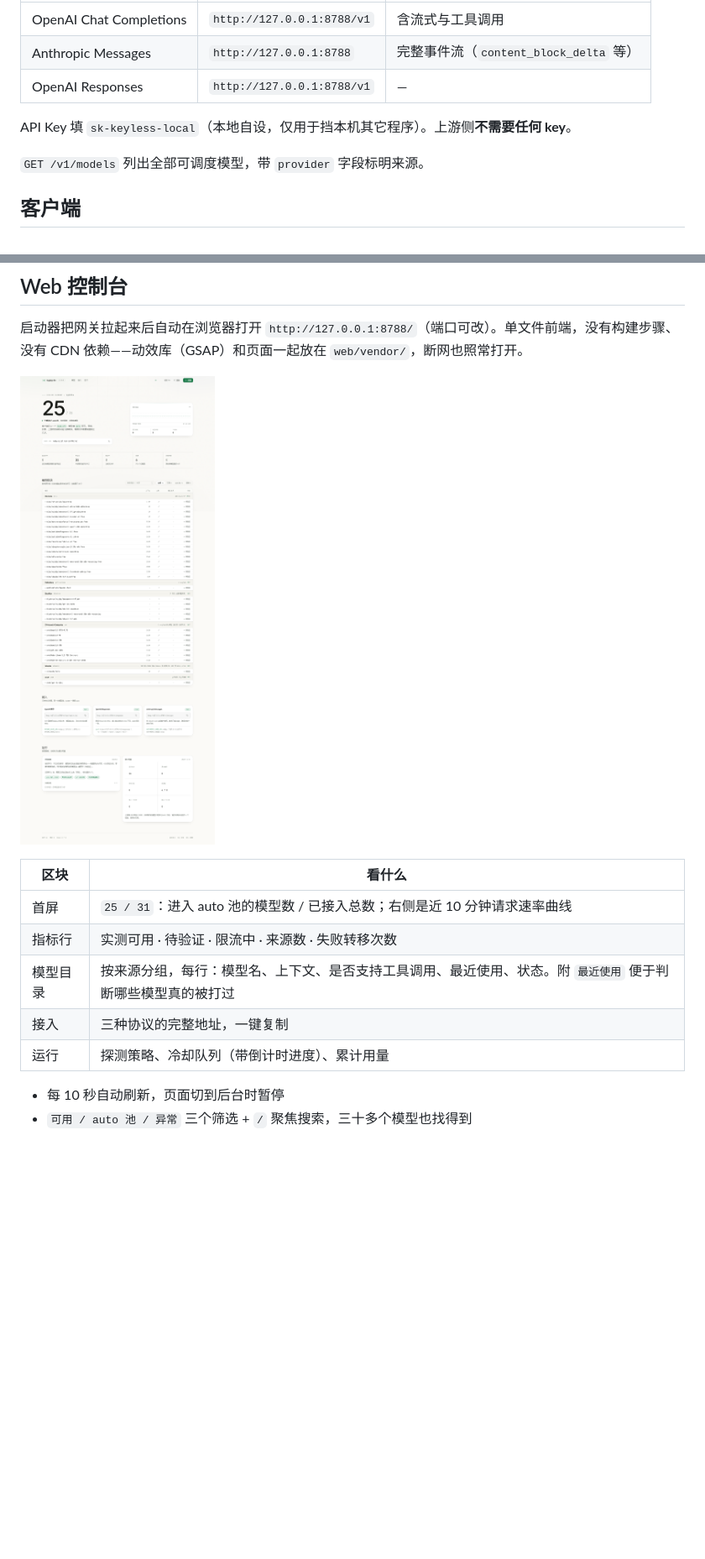
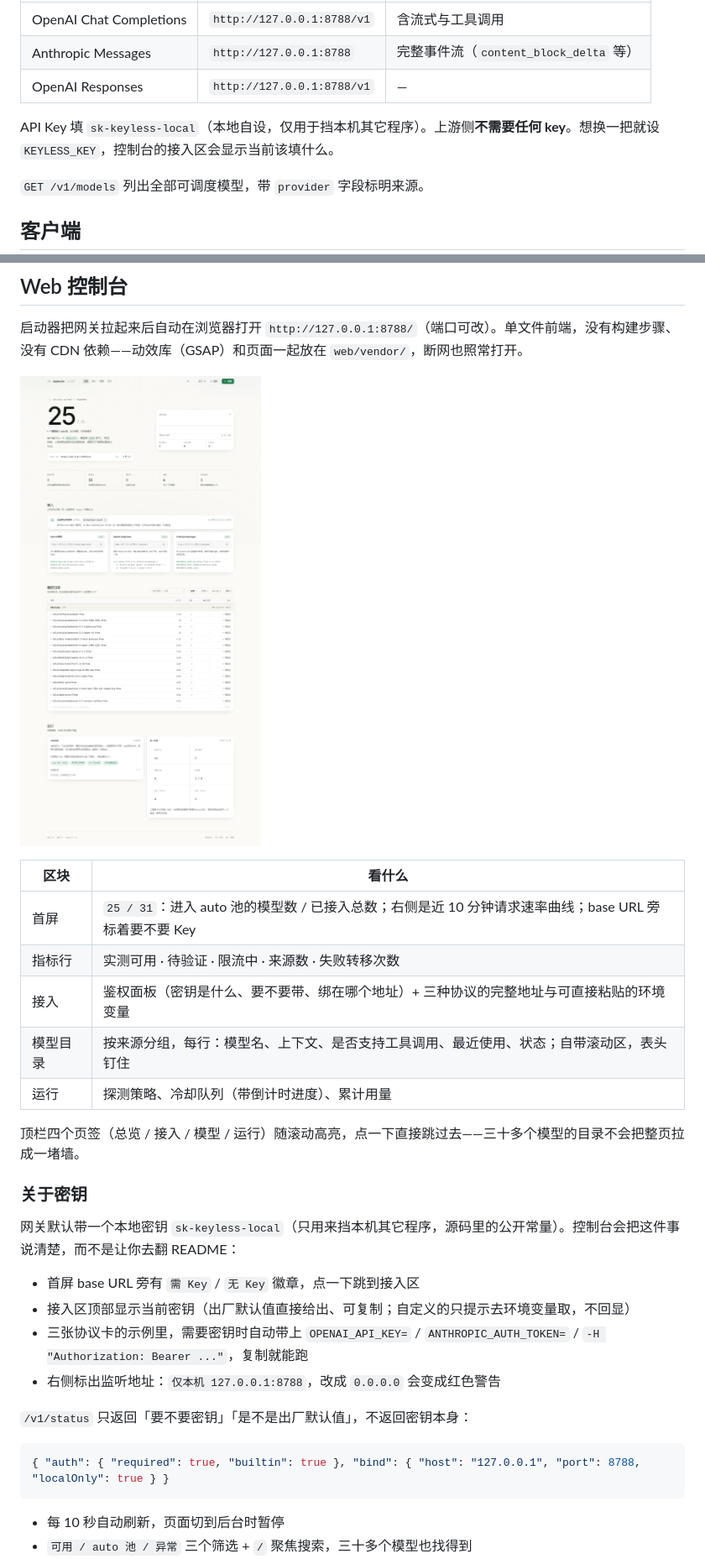
Before and after one commit to saya-ch/keyless-llm, a Markdown page: README.md, 2 parts joined by grey strips. Shown: that part at 84% size. Rendered like a GitHub page; pictures changed too: docs/console.png; blank space fills up the shorter version.

````diff
--- a/README.md
+++ b/README.md
@@ -100,7 +100,7 @@ python scripts/make_lnk.py   # 生成 C:\Users\<你>\Desktop\keyless-llm.lnk
 | Anthropic Messages      | `http://127.0.0.1:8788`    | 完整事件流（`content_block_delta` 等） |
 | OpenAI Responses        | `http://127.0.0.1:8788/v1` | —                              |
 
-API Key 填 `sk-keyless-local`（本地自设，仅用于挡本机其它程序）。上游侧**不需要任何 key**。
+API Key 填 `sk-keyless-local`（本地自设，仅用于挡本机其它程序）。上游侧**不需要任何 key**。想换一把就设 `KEYLESS_KEY`，控制台的接入区会显示当前该填什么。
 
 `GET /v1/models` 列出全部可调度模型，带 `provider` 字段标明来源。
 
@@ -353,11 +353,28 @@ nemotron-3.5-lightning:free  → kilo/nvidia/nemotron-3.5-lightning:free
 
 | 区块 | 看什么 |
 | --- | --- |
-| 首屏 | `25 / 31`：进入 auto 池的模型数 / 已接入总数；右侧是近 10 分钟请求速率曲线 |
+| 首屏 | `25 / 31`：进入 auto 池的模型数 / 已接入总数；右侧是近 10 分钟请求速率曲线；base URL 旁标着要不要 Key |
 | 指标行 | 实测可用 · 待验证 · 限流中 · 来源数 · 失败转移次数 |
-| 模型目录 | 按来源分组，每行：模型名、上下文、是否支持工具调用、最近使用、状态。附 `最近使用` 便于判断哪些模型真的被打过 |
-| 接入 | 三种协议的完整地址，一键复制 |
+| 接入 | 鉴权面板（密钥是什么、要不要带、绑在哪个地址）+ 三种协议的完整地址与可直接粘贴的环境变量 |
+| 模型目录 | 按来源分组，每行：模型名、上下文、是否支持工具调用、最近使用、状态；自带滚动区，表头钉住 |
 | 运行 | 探测策略、冷却队列（带倒计时进度）、累计用量 |
+
+顶栏四个页签（总览 / 接入 / 模型 / 运行）随滚动高亮，点一下直接跳过去——三十多个模型的目录不会把整页拉成一堵墙。
+
+### 关于密钥
+
+网关默认带一个本地密钥 `sk-keyless-local`（只用来挡本机其它程序，源码里的公开常量）。控制台会把这件事说清楚，而不是让你去翻 README：
+
+- 首屏 base URL 旁有 `需 Key` / `无 Key` 徽章，点一下跳到接入区
+- 接入区顶部显示当前密钥（出厂默认值直接给出、可复制；自定义的只提示去环境变量取，不回显）
+- 三张协议卡的示例里，需要密钥时自动带上 `OPENAI_API_KEY=` / `ANTHROPIC_AUTH_TOKEN=` / `-H "Authorization: Bearer ..."`，复制就能跑
+- 右侧标出监听地址：`仅本机 127.0.0.1:8788`，改成 `0.0.0.0` 会变成红色警告
+
+`/v1/status` 只返回「要不要密钥」「是不是出厂默认值」，不返回密钥本身：
+
+```json
+{ "auth": { "required": true, "builtin": true }, "bind": { "host": "127.0.0.1", "port": 8788, "localOnly": true } }
+```
 
 - 每 10 秒自动刷新，页面切到后台时暂停
 - `可用 / auto 池 / 异常` 三个筛选 + `/` 聚焦搜索，三十多个模型也找得到
````
Also changed, not shown: other parts of README.md (+2 -0 lines), 2 other files.
